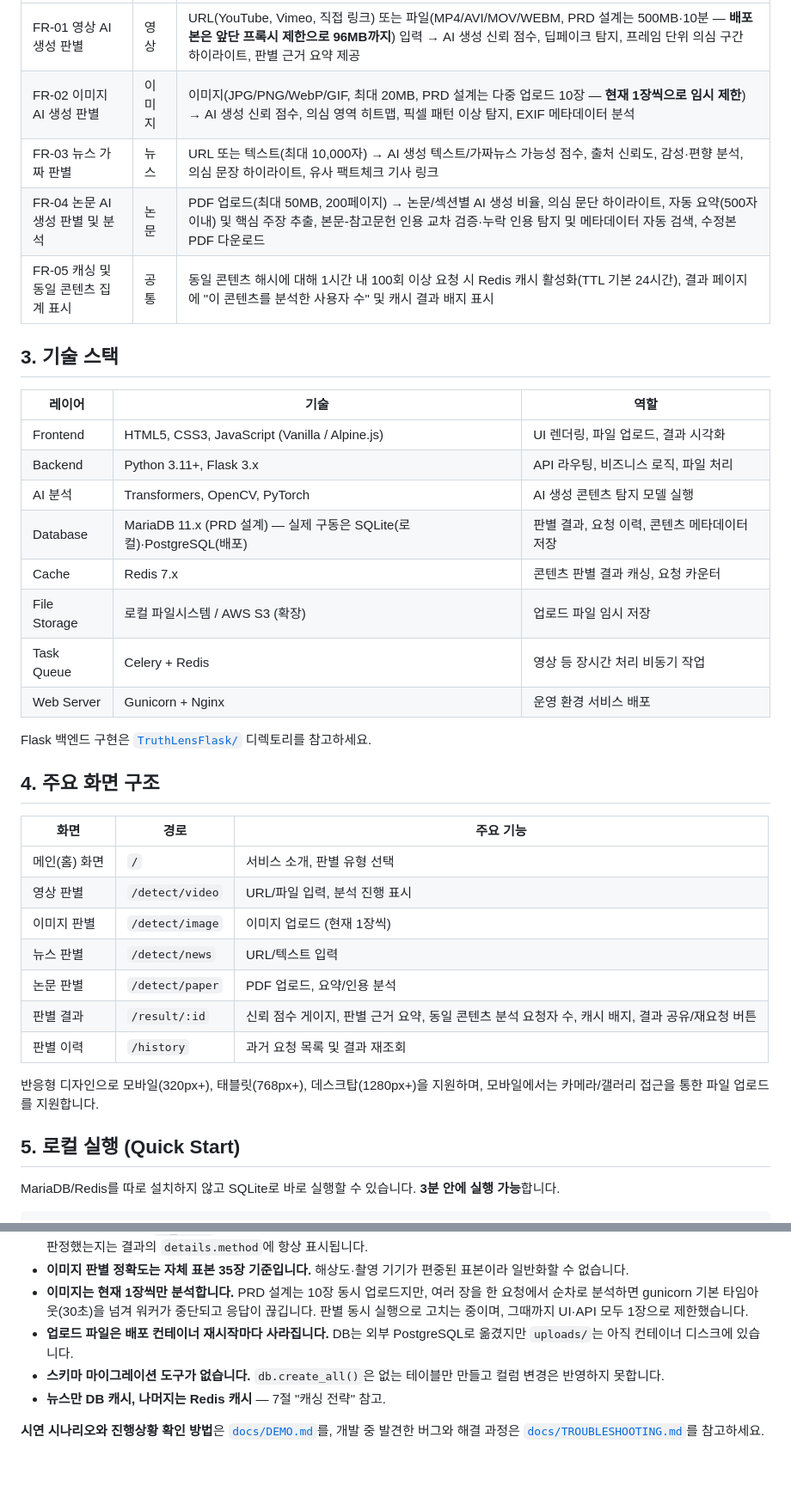
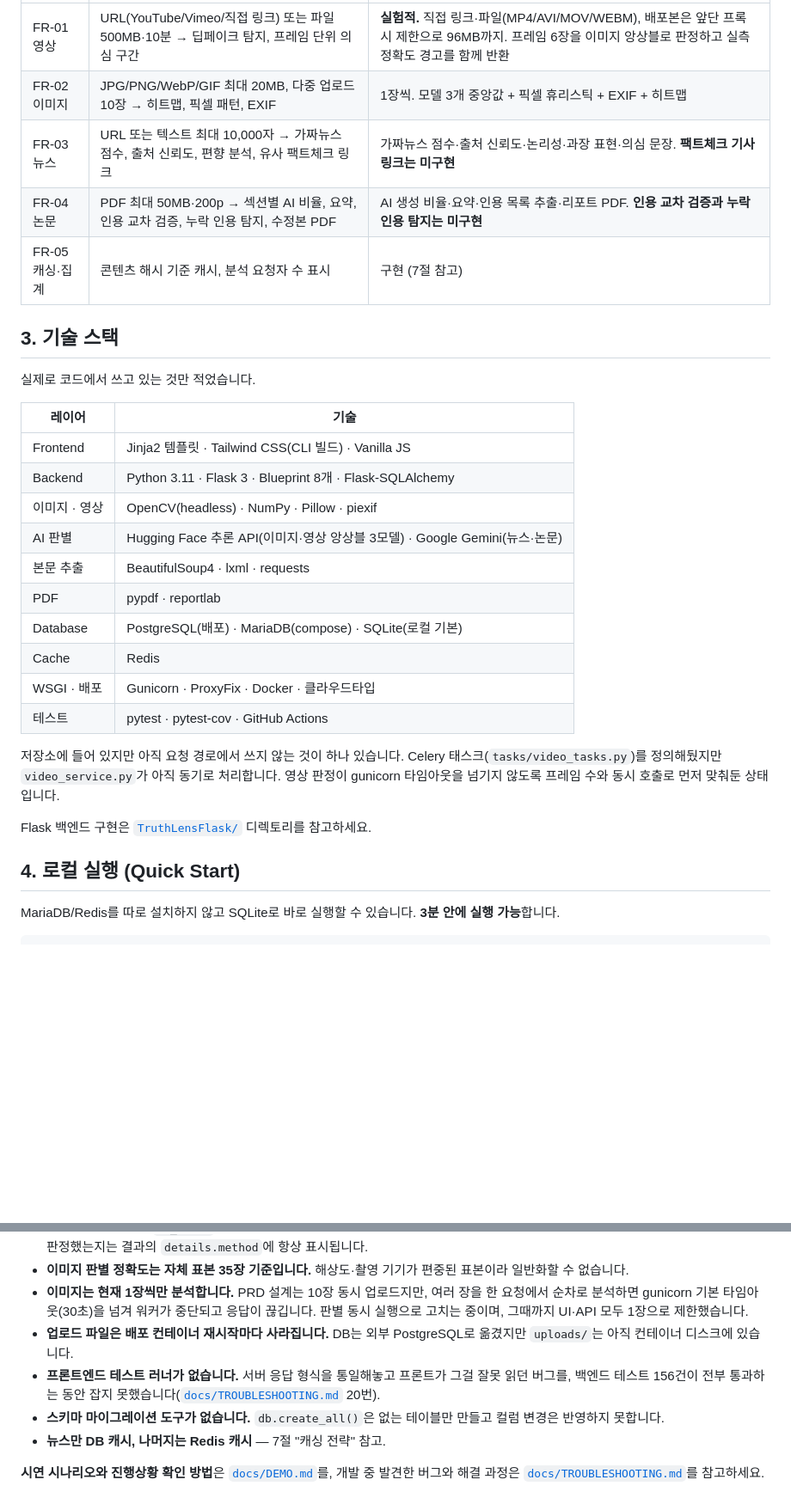
Before and after one commit to jjssspark/TruthLens, a Markdown page: README.md, 2 parts joined by grey strips. Shown at 86% size. GitHub-like rendering; blank space fills up the shorter version.

```diff
--- a/README.md
+++ b/README.md
@@ -32,41 +85,34 @@ AI 생성 콘텐츠의 저작권·진위 여부를 둘러싼 법적·윤리적
 | --- | --- | --- |
-| FR-01 영상 AI 생성 판별 | 영상 | URL(YouTube, Vimeo, 직접 링크) 또는 파일(MP4/AVI/MOV/WEBM, PRD 설계는 500MB·10분 — **배포본은 앞단 프록시 제한으로 96MB까지**) 입력 → AI 생성 신뢰 점수, 딥페이크 탐지, 프레임 단위 의심 구간 하이라이트, 판별 근거 요약 제공 |
-| FR-02 이미지 AI 생성 판별 | 이미지 | 이미지(JPG/PNG/WebP/GIF, 최대 20MB, PRD 설계는 다중 업로드 10장 — **현재 1장씩으로 임시 제한**) → AI 생성 신뢰 점수, 의심 영역 히트맵, 픽셀 패턴 이상 탐지, EXIF 메타데이터 분석 |
-| FR-03 뉴스 가짜 판별 | 뉴스 | URL 또는 텍스트(최대 10,000자) → AI 생성 텍스트/가짜뉴스 가능성 점수, 출처 신뢰도, 감성·편향 분석, 의심 문장 하이라이트, 유사 팩트체크 기사 링크 |
-| FR-04 논문 AI 생성 판별 및 분석 | 논문 | PDF 업로드(최대 50MB, 200페이지) → 논문/섹션별 AI 생성 비율, 의심 문단 하이라이트, 자동 요약(500자 이내) 및 핵심 주장 추출, 본문-참고문헌 인용 교차 검증·누락 인용 탐지 및 메타데이터 자동 검색, 수정본 PDF 다운로드 |
-| FR-05 캐싱 및 동일 콘텐츠 집계 표시 | 공통 | 동일 콘텐츠 해시에 대해 1시간 내 100회 이상 요청 시 Redis 캐시 활성화(TTL 기본 24시간), 결과 페이지에 "이 콘텐츠를 분석한 사용자 수" 및 캐시 결과 배지 표시 |
+| FR-01 영상 | URL(YouTube/Vimeo/직접 링크) 또는 파일 500MB·10분 → 딥페이크 탐지, 프레임 단위 의심 구간 | **실험적.** 직접 링크·파일(MP4/AVI/MOV/WEBM), 배포본은 앞단 프록시 제한으로 96MB까지. 프레임 6장을 이미지 앙상블로 판정하고 실측 정확도 경고를 함께 반환 |
+| FR-02 이미지 | JPG/PNG/WebP/GIF 최대 20MB, 다중 업로드 10장 → 히트맵, 픽셀 패턴, EXIF | 1장씩. 모델 3개 중앙값 + 픽셀 휴리스틱 + EXIF + 히트맵 |
+| FR-03 뉴스 | URL 또는 텍스트 최대 10,000자 → 가짜뉴스 점수, 출처 신뢰도, 편향 분석, 유사 팩트체크 링크 | 가짜뉴스 점수·출처 신뢰도·논리성·과장 표현·의심 문장. **팩트체크 기사 링크는 미구현** |
+| FR-04 논문 | PDF 최대 50MB·200p → 섹션별 AI 비율, 요약, 인용 교차 검증, 누락 인용 탐지, 수정본 PDF | AI 생성 비율·요약·인용 목록 추출·리포트 PDF. **인용 교차 검증과 누락 인용 탐지는 미구현** |
+| FR-05 캐싱·집계 | 콘텐츠 해시 기준 캐시, 분석 요청자 수 표시 | 구현 (7절 참고) |
 
 ## 3. 기술 스택
 
-| 레이어 | 기술 | 역할 |
-| --- | --- | --- |
-| Frontend | HTML5, CSS3, JavaScript (Vanilla / Alpine.js) | UI 렌더링, 파일 업로드, 결과 시각화 |
-| Backend | Python 3.11+, Flask 3.x | API 라우팅, 비즈니스 로직, 파일 처리 |
-| AI 분석 | Transformers, OpenCV, PyTorch | AI 생성 콘텐츠 탐지 모델 실행 |
-| Database | MariaDB 11.x (PRD 설계) — 실제 구동은 SQLite(로컬)·PostgreSQL(배포) | 판별 결과, 요청 이력, 콘텐츠 메타데이터 저장 |
-| Cache | Redis 7.x | 콘텐츠 판별 결과 캐싱, 요청 카운터 |
-| File Storage | 로컬 파일시스템 / AWS S3 (확장) | 업로드 파일 임시 저장 |
-| Task Queue | Celery + Redis | 영상 등 장시간 처리 비동기 작업 |
-| Web Server | Gunicorn + Nginx | 운영 환경 서비스 배포 |
+실제로 코드에서 쓰고 있는 것만 적었습니다.
+
+| 레이어 | 기술 |
+| --- | --- |
+| Frontend | Jinja2 템플릿 · Tailwind CSS(CLI 빌드) · Vanilla JS |
+| Backend | Python 3.11 · Flask 3 · Blueprint 8개 · Flask-SQLAlchemy |
+| 이미지 · 영상 | OpenCV(headless) · NumPy · Pillow · piexif |
+| AI 판별 | Hugging Face 추론 API(이미지·영상 앙상블 3모델) · Google Gemini(뉴스·논문) |
+| 본문 추출 | BeautifulSoup4 · lxml · requests |
+| PDF | pypdf · reportlab |
+| Database | PostgreSQL(배포) · MariaDB(compose) · SQLite(로컬 기본) |
+| Cache | Redis |
+| WSGI · 배포 | Gunicorn · ProxyFix · Docker · 클라우드타입 |
+| 테스트 | pytest · pytest-cov · GitHub Actions |
+
+저장소에 들어 있지만 아직 요청 경로에서 쓰지 않는 것이 하나 있습니다. Celery 태스크(`tasks/video_tasks.py`)를
+정의해뒀지만 `video_service.py`가 아직 동기로 처리합니다. 영상 판정이 gunicorn 타임아웃을 넘기지 않도록
+프레임 수와 동시 호출로 먼저 맞춰둔 상태입니다.
 
 Flask 백엔드 구현은 [`TruthLensFlask/`](TruthLensFlask) 디렉토리를 참고하세요.
 
-## 4. 주요 화면 구조
-
-| 화면 | 경로 | 주요 기능 |
-| --- | --- | --- |
-| 메인(홈) 화면 | `/` | 서비스 소개, 판별 유형 선택 |
-| 영상 판별 | `/detect/video` | URL/파일 입력, 분석 진행 표시 |
-| 이미지 판별 | `/detect/image` | 이미지 업로드 (현재 1장씩) |
-| 뉴스 판별 | `/detect/news` | URL/텍스트 입력 |
-| 논문 판별 | `/detect/paper` | PDF 업로드, 요약/인용 분석 |
-| 판별 결과 | `/result/:id` | 신뢰 점수 게이지, 판별 근거 요약, 동일 콘텐츠 분석 요청자 수, 캐시 배지, 결과 공유/재요청 버튼 |
-| 판별 이력 | `/history` | 과거 요청 목록 및 결과 재조회 |
-
-반응형 디자인으로 모바일(320px+), 태블릿(768px+), 데스크탑(1280px+)을 지원하며,
-모바일에서는 카메라/갤러리 접근을 통한 파일 업로드를 지원합니다.
-
-## 5. 로컬 실행 (Quick Start)
+## 4. 로컬 실행 (Quick Start)
 
 MariaDB/Redis를 따로 설치하지 않고 SQLite로 바로 실행할 수 있습니다. **3분 안에 실행 가능**합니다.
 
@@ -95,6 +141,7 @@ python app.py                     # http://localhost:3000
 - **이미지 판별 정확도는 자체 표본 35장 기준입니다.** 해상도·촬영 기기가 편중된 표본이라 일반화할 수 없습니다.
 - **이미지는 현재 1장씩만 분석합니다.** PRD 설계는 10장 동시 업로드지만, 여러 장을 한 요청에서 순차로 분석하면 gunicorn 기본 타임아웃(30초)을 넘겨 워커가 중단되고 응답이 끊깁니다. 판별 동시 실행으로 고치는 중이며, 그때까지 UI·API 모두 1장으로 제한했습니다.
 - **업로드 파일은 배포 컨테이너 재시작마다 사라집니다.** DB는 외부 PostgreSQL로 옮겼지만 `uploads/`는 아직 컨테이너 디스크에 있습니다.
+- **프론트엔드 테스트 러너가 없습니다.** 서버 응답 형식을 통일해놓고 프론트가 그걸 잘못 읽던 버그를, 백엔드 테스트 156건이 전부 통과하는 동안 잡지 못했습니다([`docs/TROUBLESHOOTING.md`](docs/TROUBLESHOOTING.md) 20번).
 - **스키마 마이그레이션 도구가 없습니다.** `db.create_all()`은 없는 테이블만 만들고 컬럼 변경은 반영하지 못합니다.
 - **뉴스만 DB 캐시, 나머지는 Redis 캐시** — 7절 "캐싱 전략" 참고.
 
```
Also changed, not shown: other parts of README.md (+97 -37 lines).
